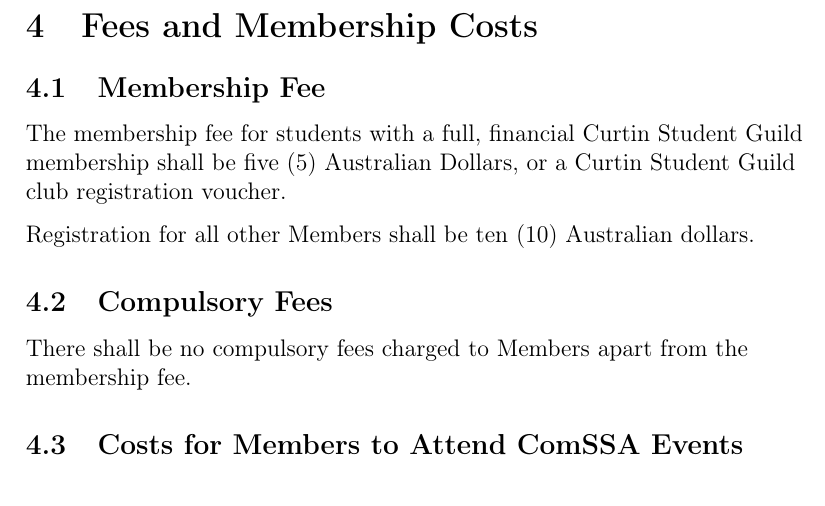
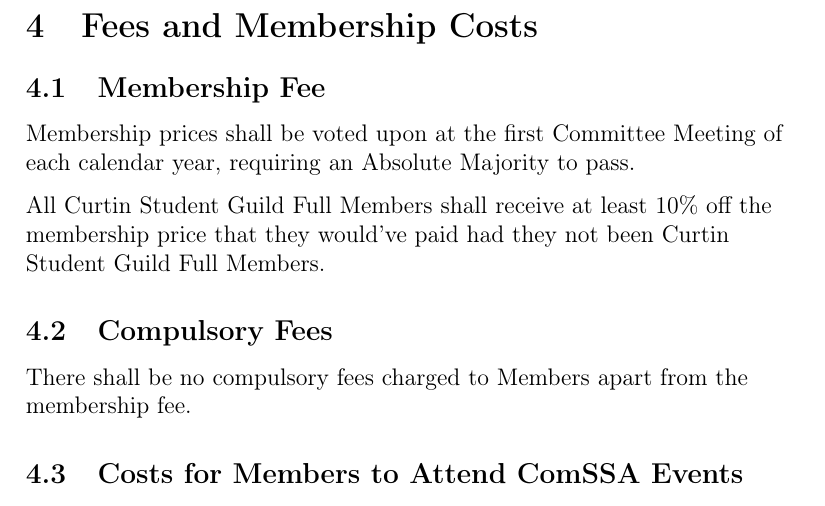
Before and after one commit to ComSSA/constitution, a LaTeX document (constitution.tex): part of page 4 of 20, cut so that both start at the same text. Compiled offline with pdfLaTeX.

Commit message:
Initial commit for change 3

```diff
--- a/constitution.tex
+++ b/constitution.tex
@@ -119,9 +119,9 @@
 
 \subsection{Membership Fee}
 
-The membership fee for students with a full, financial Curtin Student Guild membership shall be five (5) Australian Dollars, or a Curtin Student Guild club registration voucher.
+Membership prices shall be voted upon at the first Committee Meeting of each calendar year, requiring an Absolute Majority to pass.
 
-Registration for all other Members shall be ten (10) Australian dollars.
+All Curtin Student Guild Full Members shall receive at least 10\% off the membership price that they would've paid had they not been Curtin Student Guild Full Members.
 
 \subsection{Compulsory Fees}
 
```
